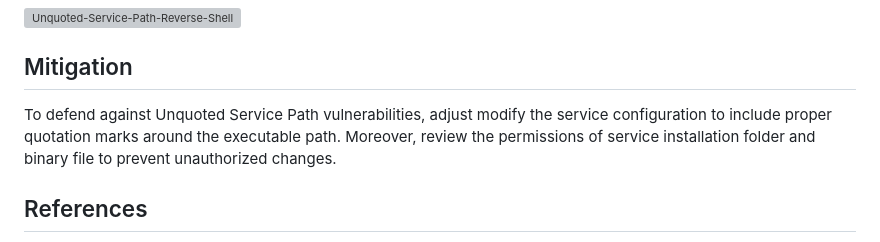
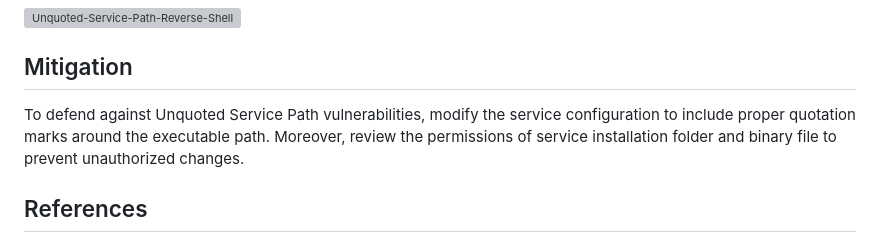
Before and after one commit to nickvourd/Windows-Local-Privilege-Escalation-Cookbook, a Markdown page: Notes/UnquotedServicePath.md, the part around the change. GitHub-like rendering; grey boxes are pictures that could not be loaded.

```diff
--- a/Notes/UnquotedServicePath.md
+++ b/Notes/UnquotedServicePath.md
@@ -190,7 +190,7 @@ Outcome:
 
 ## Mitigation
 
-To defend against Unquoted Service Path vulnerabilities, adjust modify the service configuration to include proper quotation marks around the executable path. Moreover, review the permissions of service installation folder and binary file to prevent unauthorized changes.
+To defend against Unquoted Service Path vulnerabilities, modify the service configuration to include proper quotation marks around the executable path. Moreover, review the permissions of service installation folder and binary file to prevent unauthorized changes.
 
 ## References
 
```
